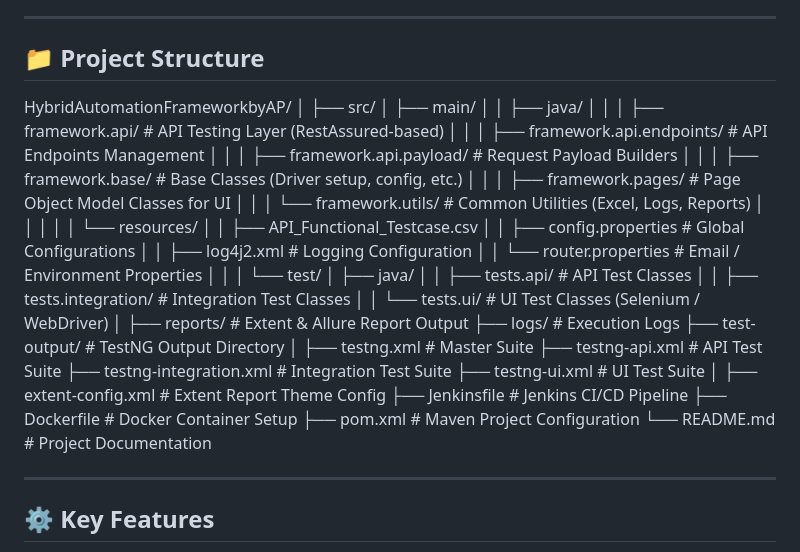
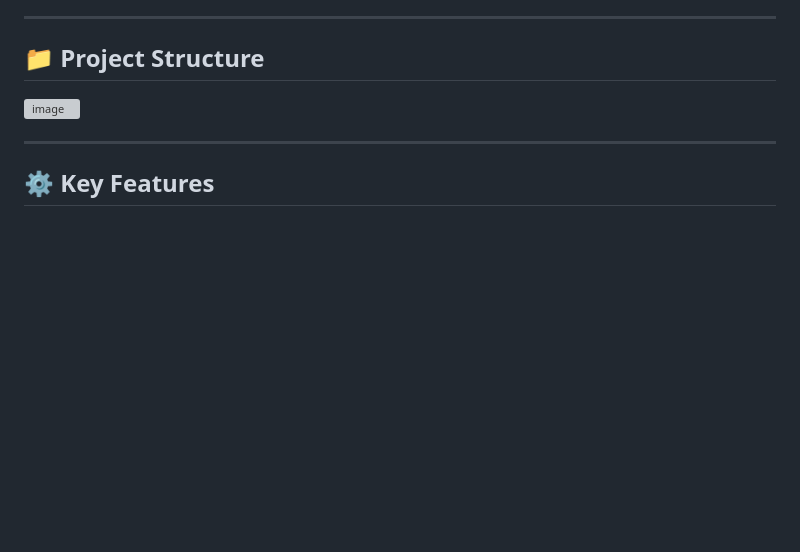
Before and after one commit to APJANKUSH/HybridAutomationFrameworkbyAP, a Markdown page: README.md, the part around the change. Drawn GitHub-style; blank space fills up the shorter version; grey boxes are pictures that could not be loaded.

Commit message:
Revise project structure and include image
Updated project structure section and added an image.

```diff
--- a/README.md
+++ b/README.md
@@ -7,44 +7,8 @@ The framework follows industry-standard best practices and supports **CI/CD inte
 
 ## 📁 Project Structure
 
-HybridAutomationFrameworkbyAP/
-│
-├── src/
-│ ├── main/
-│ │ ├── java/
-│ │ │ ├── framework.api/ # API Testing Layer (RestAssured-based)
-│ │ │ ├── framework.api.endpoints/ # API Endpoints Management
-│ │ │ ├── framework.api.payload/ # Request Payload Builders
-│ │ │ ├── framework.base/ # Base Classes (Driver setup, config, etc.)
-│ │ │ ├── framework.pages/ # Page Object Model Classes for UI
-│ │ │ └── framework.utils/ # Common Utilities (Excel, Logs, Reports)
-│ │ │
-│ │ └── resources/
-│ │ ├── API_Functional_Testcase.csv
-│ │ ├── config.properties # Global Configurations
-│ │ ├── log4j2.xml # Logging Configuration
-│ │ └── router.properties # Email / Environment Properties
-│ │
-│ └── test/
-│ ├── java/
-│ │ ├── tests.api/ # API Test Classes
-│ │ ├── tests.integration/ # Integration Test Classes
-│ │ └── tests.ui/ # UI Test Classes (Selenium / WebDriver)
-│
-├── reports/ # Extent & Allure Report Output
-├── logs/ # Execution Logs
-├── test-output/ # TestNG Output Directory
-│
-├── testng.xml # Master Suite
-├── testng-api.xml # API Test Suite
-├── testng-integration.xml # Integration Test Suite
-├── testng-ui.xml # UI Test Suite
-│
-├── extent-config.xml # Extent Report Theme Config
-├── Jenkinsfile # Jenkins CI/CD Pipeline
-├── Dockerfile # Docker Container Setup
-├── pom.xml # Maven Project Configuration
-└── README.md # Project Documentation
+<img width="336" height="817" alt="image" src="https://github.com/user-attachments/assets/208138cc-e541-4079-accc-ba8cb3ddc3d0" />
+
 
 
 
```
